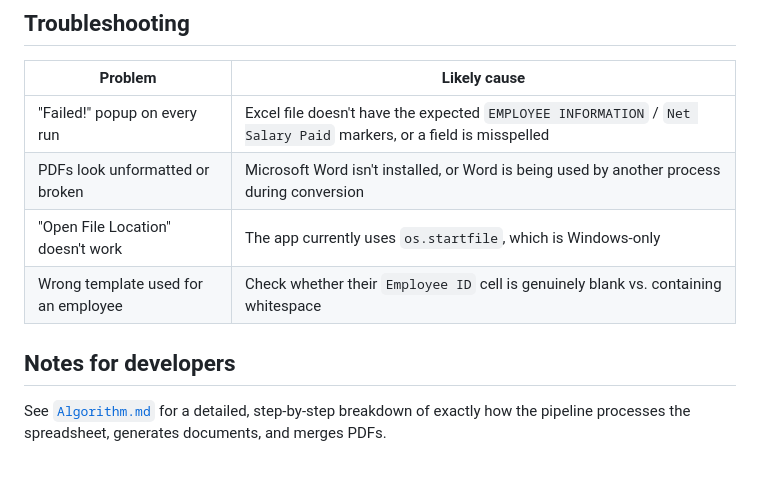
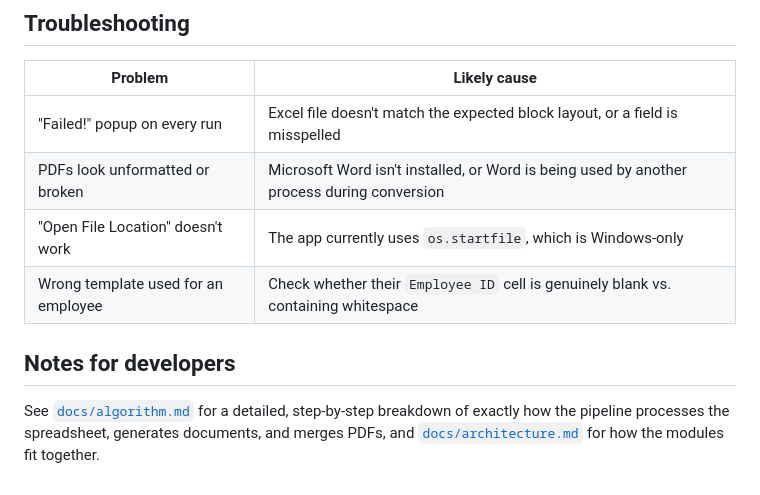
Before and after one commit to adityagupta-07/Payslip-Processor, a Markdown page: README.md, the part around one of its changes. Drawn GitHub-style.

```diff
--- a/README.md
+++ b/README.md
@@ -121,7 +135,7 @@ Plus one combined file:
 
 | Problem | Likely cause |
 |---|---|
-| "Failed!" popup on every run | Excel file doesn't have the expected `EMPLOYEE INFORMATION` / `Net Salary Paid` markers, or a field is misspelled |
+| "Failed!" popup on every run | Excel file doesn't match the expected block layout, or a field is misspelled |
 | PDFs look unformatted or broken | Microsoft Word isn't installed, or Word is being used by another process during conversion |
 | "Open File Location" doesn't work | The app currently uses `os.startfile`, which is Windows-only |
 | Wrong template used for an employee | Check whether their `Employee ID` cell is genuinely blank vs. containing whitespace |
@@ -129,4 +143,4 @@ Plus one combined file:
 
 ## Notes for developers
 
-See [`Algorithm.md`](./Algorithm.md) for a detailed, step-by-step breakdown of exactly how the pipeline processes the spreadsheet, generates documents, and merges PDFs.
+See [`docs/algorithm.md`](./docs/algorithm.md) for a detailed, step-by-step breakdown of exactly how the pipeline processes the spreadsheet, generates documents, and merges PDFs, and [`docs/architecture.md`](./docs/architecture.md) for how the modules fit together.
```
Also changed, not shown: other parts of README.md (+39 -25 lines).
